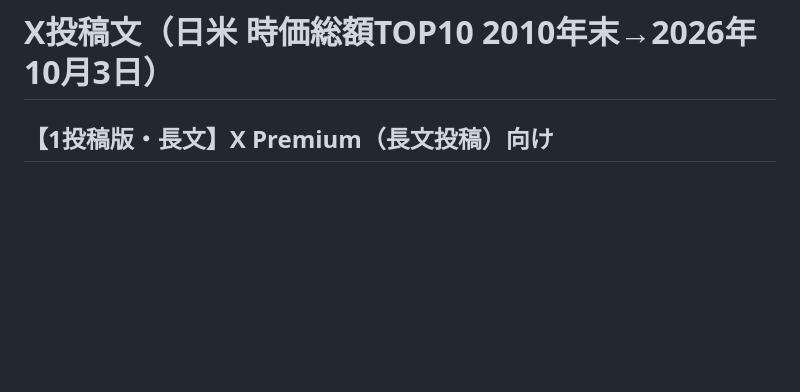
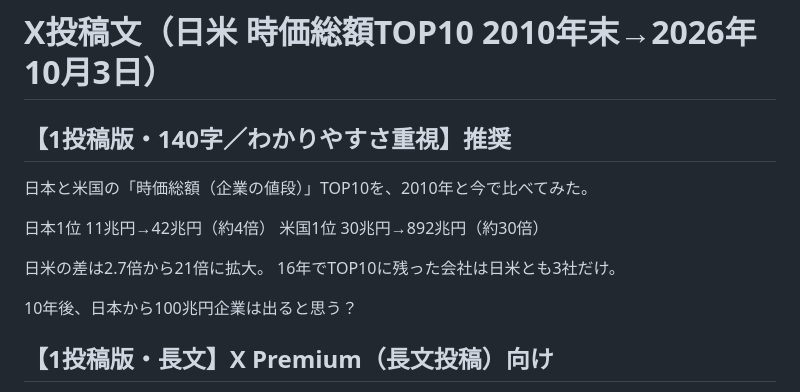
Before and after one commit to nakamura22-pckzk10/git_nekotter, a Markdown page: tools/market-cap-ranking/post_2026-10-03.md, the part around the change. Rendered like a GitHub page; blank space fills up the shorter version.

Commit message:
X投稿文にわかりやすさ重視の140字版を追加
Co-Authored-By: Claude Opus 5.5 <noreply@anthropic.com>
Claude-Session: https://claude.ai/code/session_019L2Bpk7ivQdtj1WEvx4JpZ

```diff
--- a/tools/market-cap-ranking/post_2026-10-03.md
+++ b/tools/market-cap-ranking/post_2026-10-03.md
@@ -1,4 +1,15 @@
 # X投稿文（日米 時価総額TOP10 2010年末→2026年10月3日）
+
+## 【1投稿版・140字／わかりやすさ重視】推奨
+日本と米国の「時価総額（企業の値段）」TOP10を、2010年と今で比べてみた。
+
+日本1位 11兆円→42兆円（約4倍）
+米国1位 30兆円→892兆円（約30倍）
+
+日米の差は2.7倍から21倍に拡大。
+16年でTOP10に残った会社は日米とも3社だけ。
+
+10年後、日本から100兆円企業は出ると思う？
 
 ## 【1投稿版・長文】X Premium（長文投稿）向け
 日米の時価総額TOP10、2010年→今。
```
